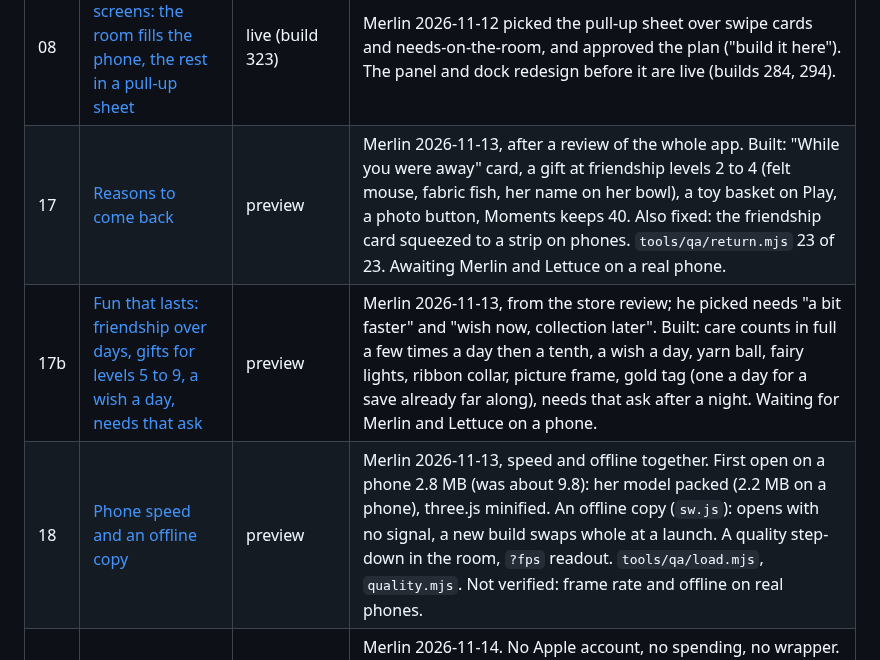
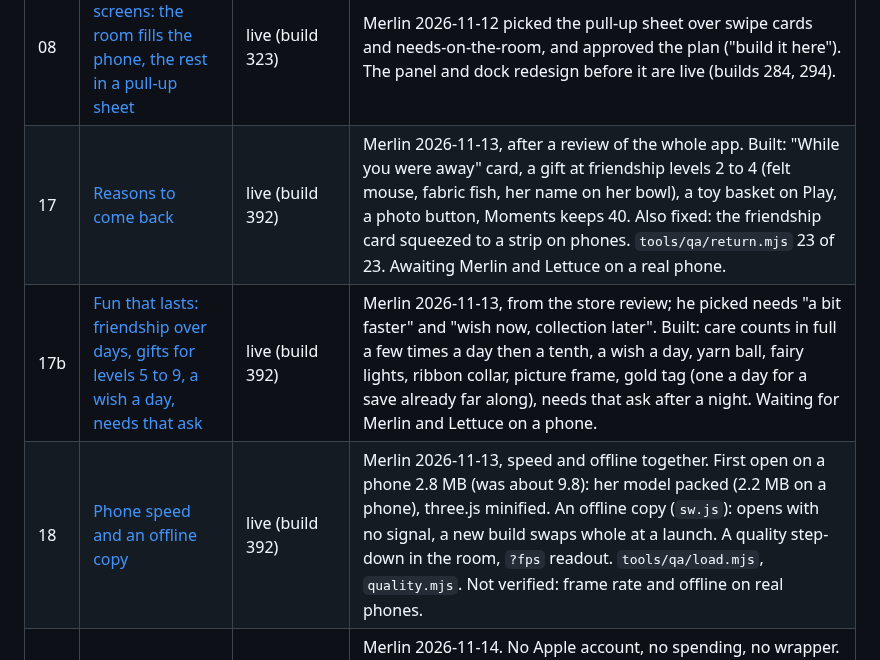
Before and after one commit to elbrilliant4/Cat-app, a Markdown page: docs/ROADMAP.md, the part around the change. Drawn GitHub-style.

Commit message:
Roadmap and spec: phases 17, 17b and 18 are live (build 392)

```diff
--- a/docs/ROADMAP.md
+++ b/docs/ROADMAP.md
@@ -22,9 +22,9 @@ One phase per session (see `WORKFLOW.md`). Briefs are in `docs/phases/`.
 | 15 | [Opening film and first steps](phases/15-opening-film.md) | live | Merlin 2026-11-12: a Runway film, third cut after ChatGPT's review, plays after Enter in place of the zoomies when the room matches it; then "Tap the pink ball" and "give her a stroke", once, for new players. Live 2026-11-13, build 323 (`72e3372`). |
 | 16 | [Two camera modes: Mochi and Explore](phases/16-camera-modes.md) | live (build 345) | Merlin 2026-11-13: finger movement "still really bad" (aim, roaming into walls, no full turn, hard to get back to her). Built: Explore and Mochi buttons as a switch (remembered), one finger turns, pinch and double tap aim at the thing under the fingers, the camera never changes mode by itself. A wide turn (about 200 degrees, springs back at the ends) instead of a full circle: pictures showed the rooms look broken from behind. |
 | 08 | [Friendly app screens: the room fills the phone, the rest in a pull-up sheet](phases/08-app-sheet.md) | live (build 323) | Merlin 2026-11-12 picked the pull-up sheet over swipe cards and needs-on-the-room, and approved the plan ("build it here"). The panel and dock redesign before it are live (builds 284, 294). |
-| 17 | [Reasons to come back](phases/17-reasons-to-return.md) | preview | Merlin 2026-11-13, after a review of the whole app. Built: "While you were away" card, a gift at friendship levels 2 to 4 (felt mouse, fabric fish, her name on her bowl), a toy basket on Play, a photo button, Moments keeps 40. Also fixed: the friendship card squeezed to a strip on phones. `tools/qa/return.mjs` 23 of 23. Awaiting Merlin and Lettuce on a real phone. |
-| 17b | [Fun that lasts: friendship over days, gifts for levels 5 to 9, a wish a day, needs that ask](phases/17b-fun-over-days.md) | preview | Merlin 2026-11-13, from the store review; he picked needs "a bit faster" and "wish now, collection later". Built: care counts in full a few times a day then a tenth, a wish a day, yarn ball, fairy lights, ribbon collar, picture frame, gold tag (one a day for a save already far along), needs that ask after a night. Waiting for Merlin and Lettuce on a phone. |
-| 18 | [Phone speed and an offline copy](phases/18-phone-speed-offline.md) | preview | Merlin 2026-11-13, speed and offline together. First open on a phone 2.8 MB (was about 9.8): her model packed (2.2 MB on a phone), three.js minified. An offline copy (`sw.js`): opens with no signal, a new build swaps whole at a launch. A quality step-down in the room, `?fps` readout. `tools/qa/load.mjs`, `quality.mjs`. Not verified: frame rate and offline on real phones. |
+| 17 | [Reasons to come back](phases/17-reasons-to-return.md) | live (build 392) | Merlin 2026-11-13, after a review of the whole app. Built: "While you were away" card, a gift at friendship levels 2 to 4 (felt mouse, fabric fish, her name on her bowl), a toy basket on Play, a photo button, Moments keeps 40. Also fixed: the friendship card squeezed to a strip on phones. `tools/qa/return.mjs` 23 of 23. Awaiting Merlin and Lettuce on a real phone. |
+| 17b | [Fun that lasts: friendship over days, gifts for levels 5 to 9, a wish a day, needs that ask](phases/17b-fun-over-days.md) | live (build 392) | Merlin 2026-11-13, from the store review; he picked needs "a bit faster" and "wish now, collection later". Built: care counts in full a few times a day then a tenth, a wish a day, yarn ball, fairy lights, ribbon collar, picture frame, gold tag (one a day for a save already far along), needs that ask after a night. Waiting for Merlin and Lettuce on a phone. |
+| 18 | [Phone speed and an offline copy](phases/18-phone-speed-offline.md) | live (build 392) | Merlin 2026-11-13, speed and offline together. First open on a phone 2.8 MB (was about 9.8): her model packed (2.2 MB on a phone), three.js minified. An offline copy (`sw.js`): opens with no signal, a new build swaps whole at a launch. A quality step-down in the room, `?fps` readout. `tools/qa/load.mjs`, `quality.mjs`. Not verified: frame rate and offline on real phones. |
 | 19 | App Store groundwork ([the list](app-store.md)) | preview | Merlin 2026-11-14. No Apple account, no spending, no wrapper. Built: a privacy page written from what the app really keeps and sends (`dist/privacy.html`, linked from the footer and the name card, kept in the offline copy), and the written list of what a wrapper app needs. Found: the name "Pocket Kitten" is taken on the store. Open: a contact address for the page. |
 | 09 | Small test group | todo | Share with 10-20 people (different phones) with a way to send feedback, before the 1000-member group. |
 
```
Also changed, not shown: SPEC.md (+3 -3 lines), docs/phases/17b-fun-over-days.md (+2 -1 lines).
